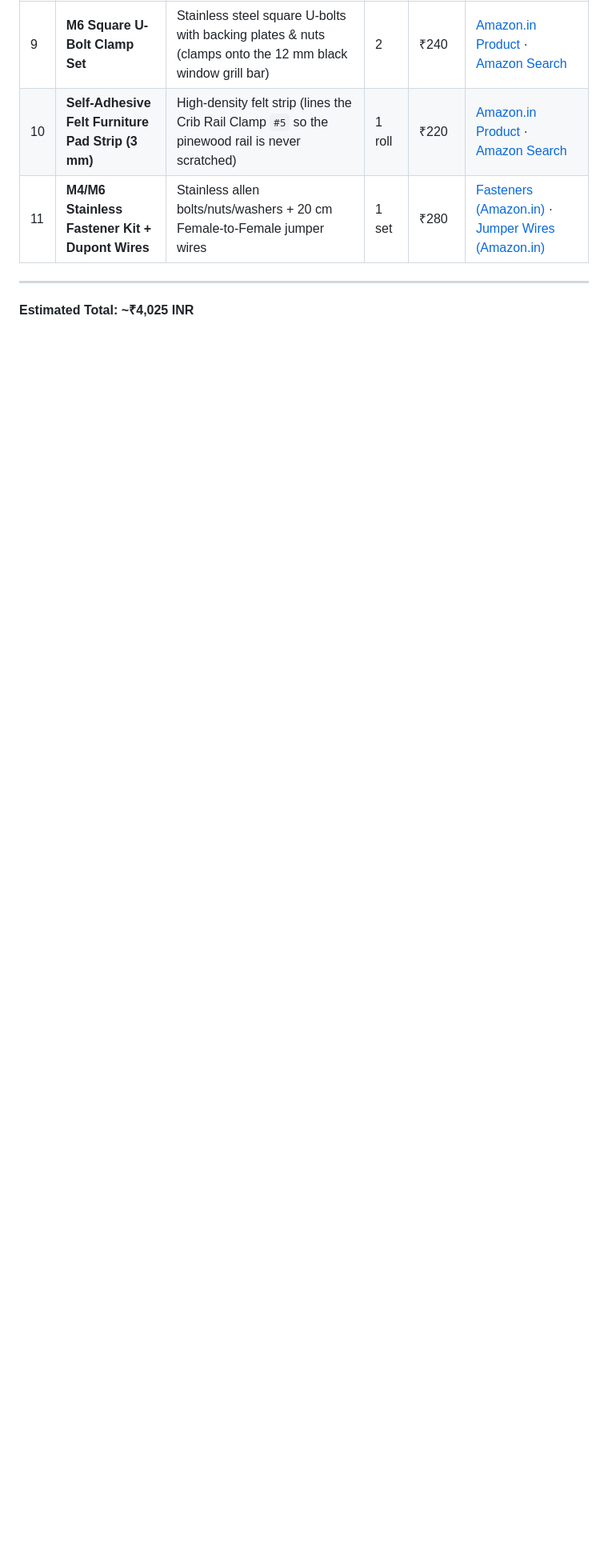
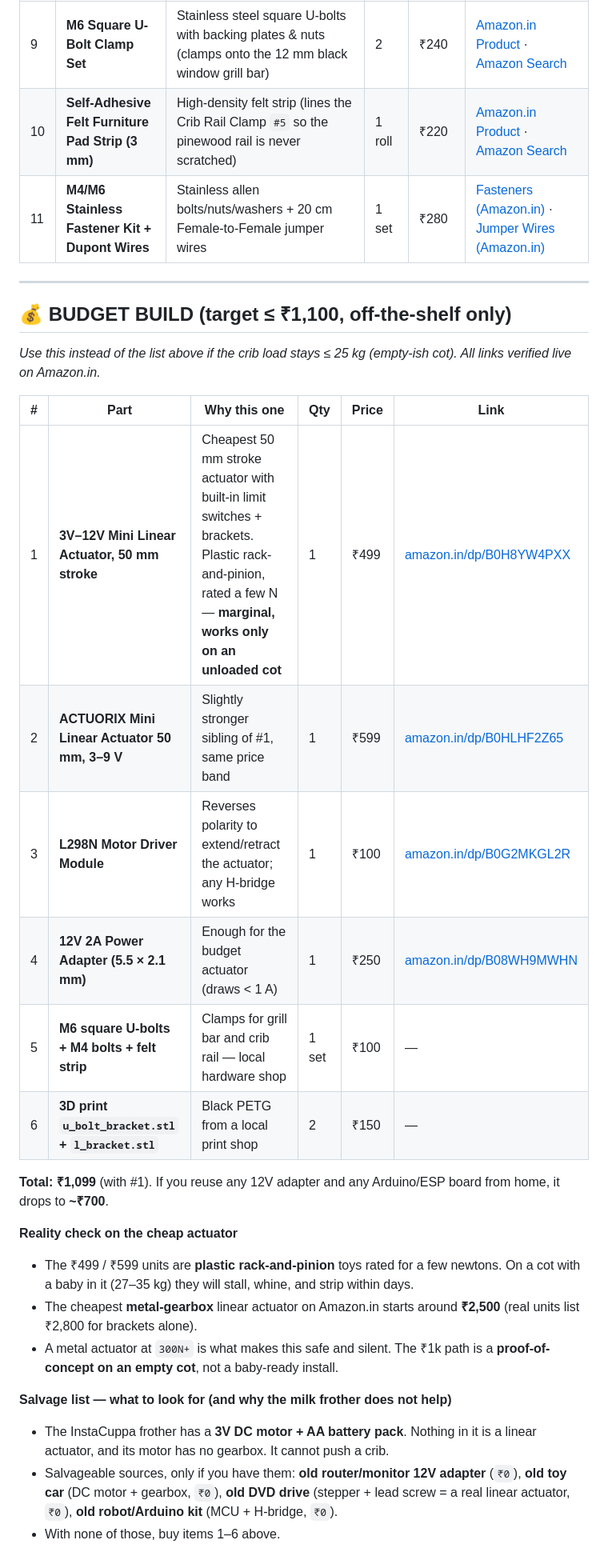
Before and after one commit to prabodh1194/hw, a Markdown page: projects/crib-rocker/shopping-list.md, the part around the change. Shown at 80% size. GitHub-like rendering; blank space fills up the shorter version.

Commit message:
Add budget actuator build and salvage notes to shopping list

```diff
--- a/projects/crib-rocker/shopping-list.md
+++ b/projects/crib-rocker/shopping-list.md
@@ -30,4 +30,27 @@ Sized specifically for the **20 cm gap** between the recessed window grill (`X =
 
 ---
 
-**Estimated Total:** **~₹4,025 INR**
+## 💰 BUDGET BUILD (target ≤ ₹1,100, off-the-shelf only)
+
+*Use this instead of the list above if the crib load stays ≤ 25 kg (empty-ish cot). All links verified live on Amazon.in.*
+
+| # | Part | Why this one | Qty | Price | Link |
+|---|------|--------------|-----|-------|------|
+| 1 | **3V–12V Mini Linear Actuator, 50 mm stroke** | Cheapest 50 mm stroke actuator with built-in limit switches + brackets. Plastic rack-and-pinion, rated a few N — **marginal, works only on an unloaded cot** | 1 | ₹499 | [amazon.in/dp/B0H8YW4PXX](https://www.amazon.in/dp/B0H8YW4PXX) |
+| 2 | **ACTUORIX Mini Linear Actuator 50 mm, 3–9 V** | Slightly stronger sibling of #1, same price band | 1 | ₹599 | [amazon.in/dp/B0HLHF2Z65](https://www.amazon.in/dp/B0HLHF2Z65) |
+| 3 | **L298N Motor Driver Module** | Reverses polarity to extend/retract the actuator; any H-bridge works | 1 | ₹100 | [amazon.in/dp/B0G2MKGL2R](https://www.amazon.in/dp/B0G2MKGL2R) |
+| 4 | **12V 2A Power Adapter (5.5 × 2.1 mm)** | Enough for the budget actuator (draws < 1 A) | 1 | ₹250 | [amazon.in/dp/B08WH9MWHN](https://www.amazon.in/dp/B08WH9MWHN) |
+| 5 | **M6 square U-bolts + M4 bolts + felt strip** | Clamps for grill bar and crib rail — local hardware shop | 1 set | ₹100 | — |
+| 6 | **3D print `u_bolt_bracket.stl` + `l_bracket.stl`** | Black PETG from a local print shop | 2 | ₹150 | — |
+
+**Total: ₹1,099** (with #1). If you reuse any 12V adapter and any Arduino/ESP board from home, it drops to **~₹700**.
+
+**Reality check on the cheap actuator**
+- The ₹499 / ₹599 units are **plastic rack-and-pinion** toys rated for a few newtons. On a cot with a baby in it (27–35 kg) they will stall, whine, and strip within days.
+- The cheapest **metal-gearbox** linear actuator on Amazon.in starts around **₹2,500** (real units list ₹2,800 for brackets alone).
+- A metal actuator at `300N+` is what makes this safe and silent. The ₹1k path is a **proof-of-concept on an empty cot**, not a baby-ready install.
+
+**Salvage list — what to look for (and why the milk frother does not help)**
+- The InstaCuppa frother has a **3V DC motor + AA battery pack**. Nothing in it is a linear actuator, and its motor has no gearbox. It cannot push a crib.
+- Salvageable sources, only if you have them: **old router/monitor 12V adapter** (`₹0`), **old toy car** (DC motor + gearbox, `₹0`), **old DVD drive** (stepper + lead screw = a real linear actuator, `₹0`), **old robot/Arduino kit** (MCU + H-bridge, `₹0`).
+- With none of those, buy items 1–6 above.
```
